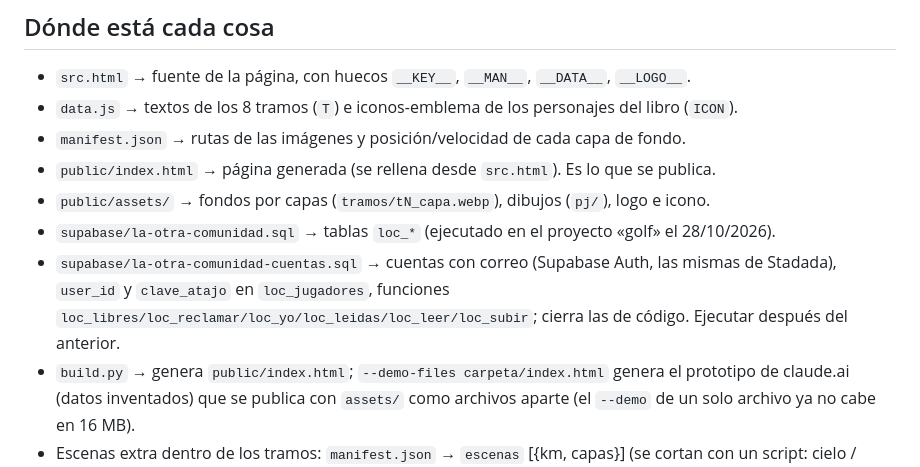
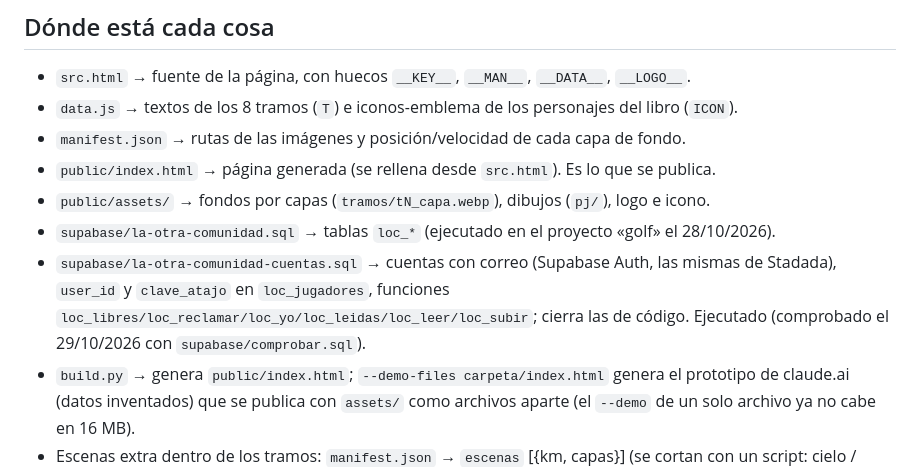
Before and after one commit to arturoMunoz/la-otra-comunidad, a Markdown page: CLAUDE.md, the part around the change. GitHub-like rendering.

Commit message:
Notas: SQL de cuentas comprobado
Co-Authored-By: Claude Opus 5.5 <noreply@anthropic.com>
Claude-Session: https://claude.ai/code/session_016LDX8s9ZoDhMCEDmCMU4bZ

```diff
--- a/CLAUDE.md
+++ b/CLAUDE.md
@@ -9,7 +9,7 @@ Juego web privado para 7 amigos (Arturo, Porru, Adrián, Carlos, Fer, Edo, Rodri
 - `public/index.html` → página generada (se rellena desde `src.html`). Es lo que se publica.
 - `public/assets/` → fondos por capas (`tramos/tN_capa.webp`), dibujos (`pj/`), logo e icono.
 - `supabase/la-otra-comunidad.sql` → tablas `loc_*` (ejecutado en el proyecto «golf» el 28/10/2026).
-- `supabase/la-otra-comunidad-cuentas.sql` → cuentas con correo (Supabase Auth, las mismas de Stadada), `user_id` y `clave_atajo` en `loc_jugadores`, funciones `loc_libres/loc_reclamar/loc_yo/loc_leidas/loc_leer/loc_subir`; cierra las de código. Ejecutar después del anterior.
+- `supabase/la-otra-comunidad-cuentas.sql` → cuentas con correo (Supabase Auth, las mismas de Stadada), `user_id` y `clave_atajo` en `loc_jugadores`, funciones `loc_libres/loc_reclamar/loc_yo/loc_leidas/loc_leer/loc_subir`; cierra las de código. Ejecutado (comprobado el 29/10/2026 con `supabase/comprobar.sql`).
 - `build.py` → genera `public/index.html`; `--demo-files carpeta/index.html` genera el prototipo de claude.ai (datos inventados) que se publica con `assets/` como archivos aparte (el `--demo` de un solo archivo ya no cabe en 16 MB).
 - Escenas extra dentro de los tramos: `manifest.json` → `escenas` [{km, capas}] (se cortan con un script: cielo / tierra sin cielo / suelo con el camino; los pies van en y=228). Objetos del camino: `props` + `PROP_T` en `src.html`.
 - `supabase/clave_publica.txt` → la clave pública `sb_publishable_…` (la misma de Stadada).
```
